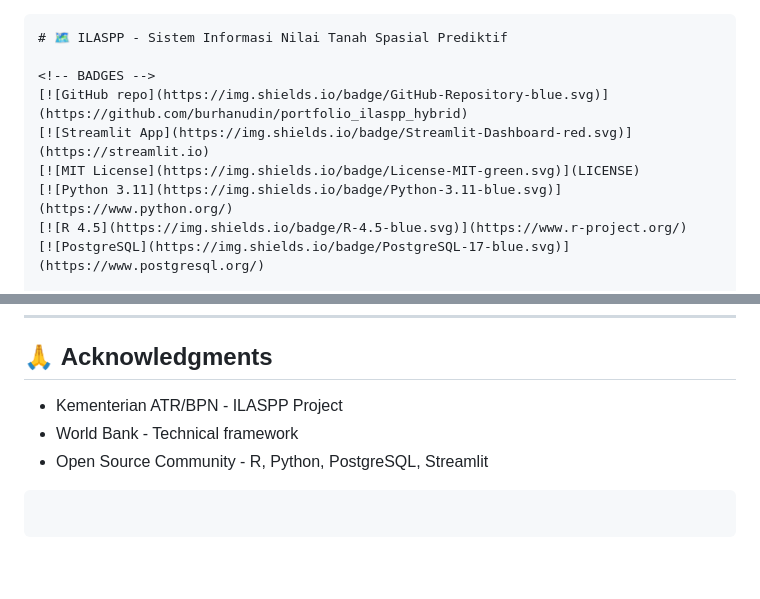
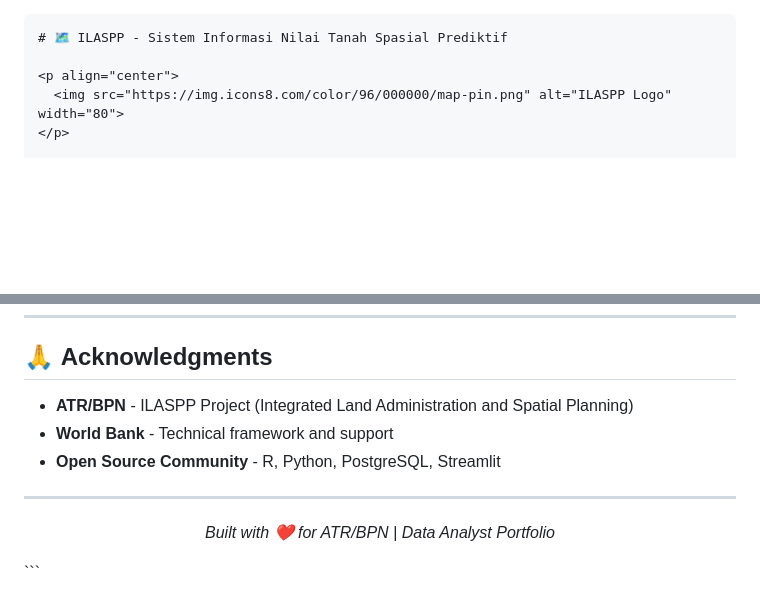
Before and after one commit to burhanudinera2018/portfolio_ilaspp_hybrid, a Markdown page: README.md, 2 parts joined by grey strips. Drawn GitHub-style; blank space fills up the shorter version.

````diff
--- a/README.md
+++ b/README.md
@@ -1,11 +1,7 @@
 ```markdown
 # 🗺️ ILASPP - Sistem Informasi Nilai Tanah Spasial Prediktif
 
-<!-- BADGES -->
-[![GitHub repo](https://img.shields.io/badge/GitHub-Repository-blue.svg)](https://github.com/burhanudin/portfolio_ilaspp_hybrid)
-[![Streamlit App](https://img.shields.io/badge/Streamlit-Dashboard-red.svg)](https://streamlit.io)
-[![MIT License](https://img.shields.io/badge/License-MIT-green.svg)](LICENSE)
-[![Python 3.11](https://img.shields.io/badge/Python-3.11-blue.svg)](https://www.python.org/)
-[![R 4.5](https://img.shields.io/badge/R-4.5-blue.svg)](https://www.r-project.org/)
-[![PostgreSQL](https://img.shields.io/badge/PostgreSQL-17-blue.svg)](https://www.postgresql.org/)
+<p align="center">
+  <img src="https://img.icons8.com/color/96/000000/map-pin.png" alt="ILASPP Logo" width="80">
+</p>
 
@@ -149,8 +218,13 @@ MIT License - Bebas digunakan untuk keperluan pembelajaran dan portfolio.
 
 ## 🙏 **Acknowledgments**
 
-- Kementerian ATR/BPN - ILASPP Project
-- World Bank - Technical framework
-- Open Source Community - R, Python, PostgreSQL, Streamlit
+- **ATR/BPN** - ILASPP Project (Integrated Land Administration and Spatial Planning)
+- **World Bank** - Technical framework and support
+- **Open Source Community** - R, Python, PostgreSQL, Streamlit
+
+---
+
+<p align="center">
+  <i>Built with ❤️ for ATR/BPN | Data Analyst Portfolio</i>
+</p>
 ```
-```
````
Also changed, not shown: other parts of README.md (+132 -59 lines).
